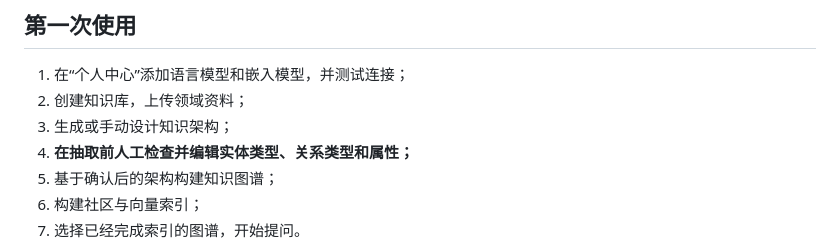
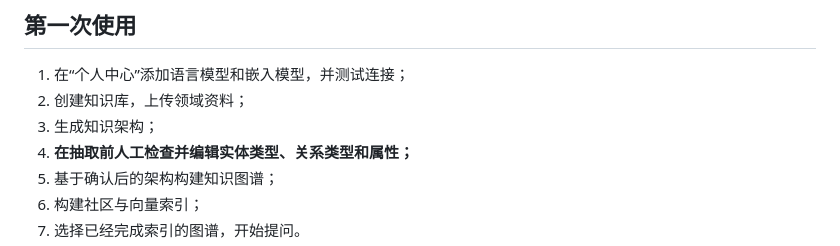
Before and after one commit to CodingFeng101/UniGraph, a Markdown page: README.md, the part around the change. Rendered like a GitHub page.

```diff
--- a/README.md
+++ b/README.md
@@ -208,7 +208,7 @@ Windows 多 worker 和完整排障命令见 [部署指南](docs/DEPLOYMENT.md)
 
 1. 在“个人中心”添加语言模型和嵌入模型，并测试连接；
 2. 创建知识库，上传领域资料；
-3. 生成或手动设计知识架构；
+3. 生成知识架构；
 4. **在抽取前人工检查并编辑实体类型、关系类型和属性；**
 5. 基于确认后的架构构建知识图谱；
 6. 构建社区与向量索引；
```
